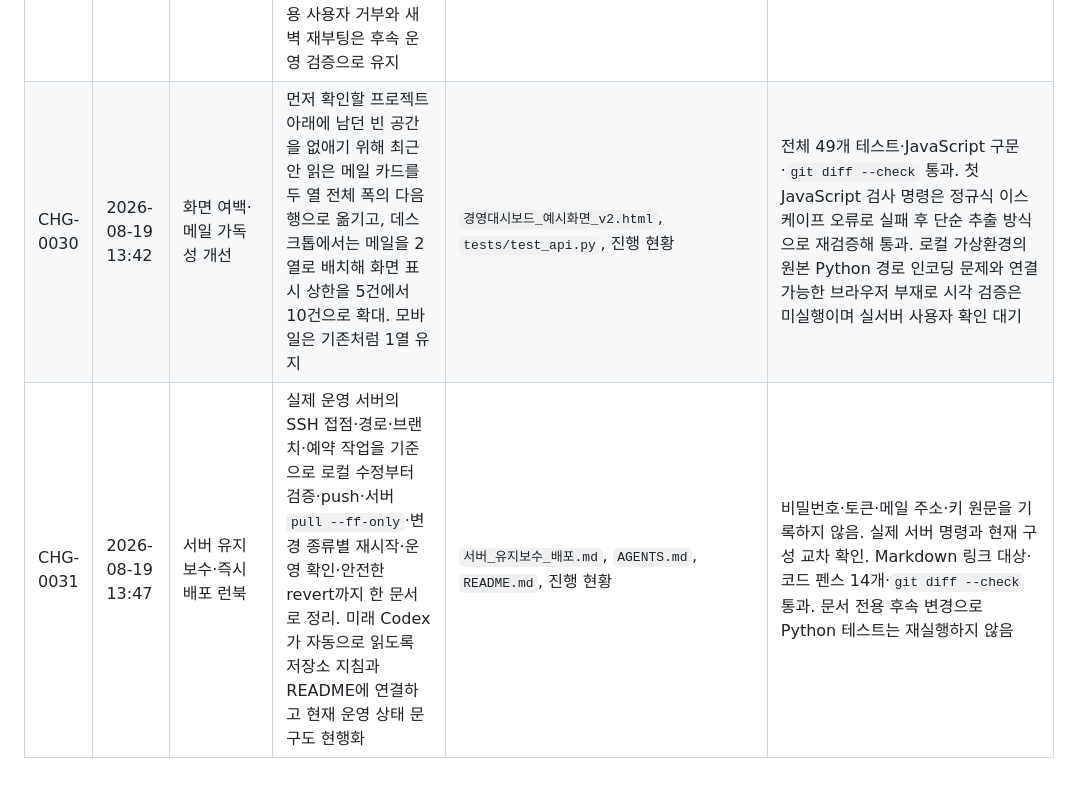
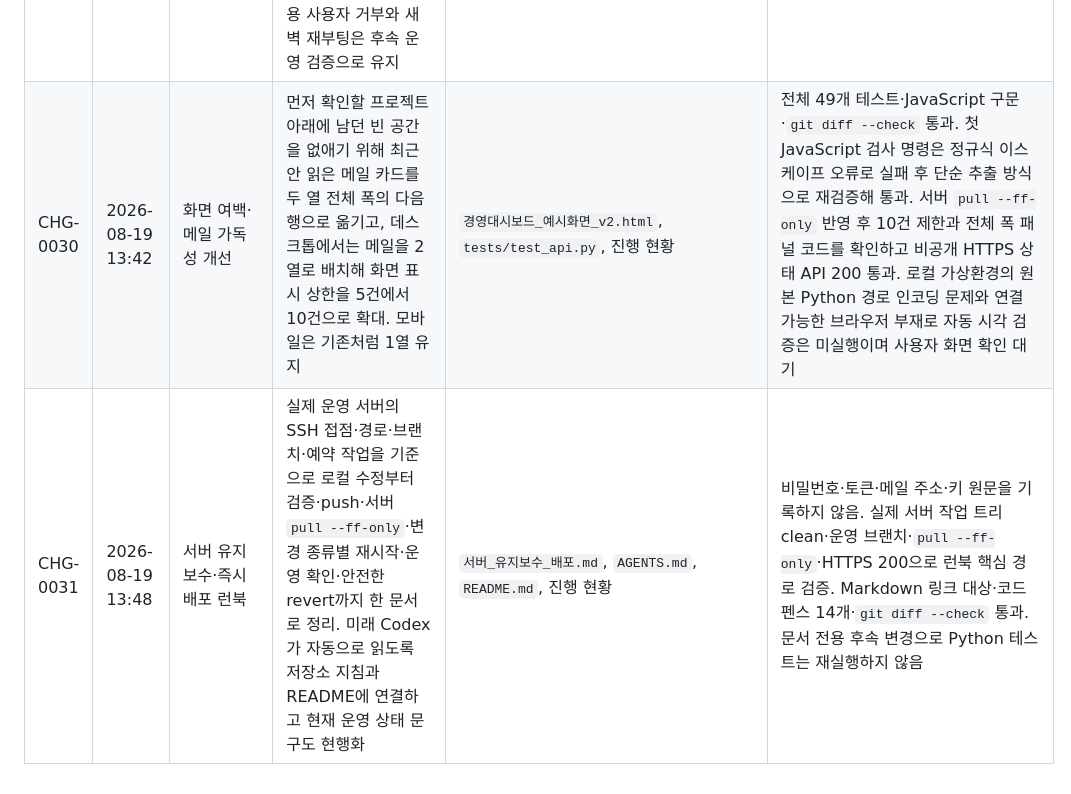
Before and after one commit to sunghyun123/yjs_backoffice, a Markdown page: 경영대시보드_개발진행현황.md, the part around one of its changes. Drawn GitHub-style.

Commit message:
docs: record maintenance deployment verification

```diff
--- a/경영대시보드_개발진행현황.md
+++ b/경영대시보드_개발진행현황.md
@@ -124,5 +124,5 @@
 | CHG-0027 | 2026-08-19 11:21 | 보안 탐지 대응·임시 메일 범위 | Gmail·Naver 자격증명 확인 전 두 계정을 서버 운영 설정에서 비활성화하고 다우오피스만 시연 대상으로 유지. 원격 `EncodedCommand`가 보안 제품의 PowerShell 파일리스 행동 탐지와 같은 시각에 차단된 사실을 확인해 해당 방식을 폐기하고, 운영 검증 스크립트가 `.env`의 허용 로그인 값과 활성 메일 목록을 출력 없이 직접 읽어 신선한 메일 스냅샷까지 검사하도록 변경 | 서버 `.env`·대시보드 작업, `scripts/verify_delivery.ps1`, `배포_체크리스트.md`, 진행 현황 | Gmail·Naver 비활성화·ACL 재적용·대시보드 재기동 후, 평문 `-File` 검증에서 프로젝트 87건·공유 색인·활성 메일 1계정의 신선한 스냅샷 통과. PowerShell 구문과 `git diff --check` 통과. Tailscale 실행 파일 직접 호출에서도 tailnet Serve 비활성화가 확인되어 관리자 콘솔 HTTPS/Serve 활성화 대기. 보안 예외는 추가하지 않았고 재부팅·실기기 검증은 미실행 |
 | CHG-0028 | 2026-08-19 11:43 | 비공개 HTTPS 배포·감사 호환성 | Owner 권한으로 tailnet HTTPS/Serve를 활성화하고 서버 localhost 대시보드를 tailnet 전용 HTTPS로 게시. 최신 Tailscale CLI가 비공개 Serve 경로도 `funnel status`에 표시하는 동작에 맞춰 공개 여부를 `Available on the internet` 표식으로 판정하도록 감사를 수정 | 서버 Tailscale Serve 설정, `scripts/audit_delivery_readiness.ps1`, 진행 현황 | 서버 직접 실행 파일 호출로 Serve 상태가 tailnet only이고 공개 Funnel 표식이 없음을 확인. HTTPS 상태 API 200과 HSTS·CSP·nosniff·DENY·no-referrer 헤더 통과, Tailscale 미접속 개발 PC에서는 전용 호스트 DNS 해석 실패 확인. PowerShell 인코딩 명령과 보안 예외는 사용하지 않음. PowerShell 구문과 `git diff --check` 통과. 실제 허용 사용자 브라우저·Grants·재부팅 검증은 아직 미실행 |
 | CHG-0029 | 2026-08-19 13:23 | 납품 버전 1차 사용자 인수 | 허용 사용자 Windows PC에 Tailscale을 설치하고 같은 tailnet에 연결한 뒤 비공개 HTTPS 대시보드 화면 표시를 확인해 기획 납품 버전의 서버 배포와 1차 사용자 인수 완료 상태를 기록. 대표이사 계정·기기 Grants, Gmail·Naver, 비허용 사용자 거부와 새벽 재부팅은 후속 운영 검증으로 유지 | `경영대시보드_개발진행현황.md` | 사용자가 실제 PC 브라우저에서 화면 정상 표시와 결과 양호를 확인. `git diff --check` 통과. 문서 전용 변경으로 소스 테스트는 미실행 |
-| CHG-0030 | 2026-08-19 13:42 | 화면 여백·메일 가독성 개선 | 먼저 확인할 프로젝트 아래에 남던 빈 공간을 없애기 위해 최근 안 읽은 메일 카드를 두 열 전체 폭의 다음 행으로 옮기고, 데스크톱에서는 메일을 2열로 배치해 화면 표시 상한을 5건에서 10건으로 확대. 모바일은 기존처럼 1열 유지 | `경영대시보드_예시화면_v2.html`, `tests/test_api.py`, 진행 현황 | 전체 49개 테스트·JavaScript 구문·`git diff --check` 통과. 첫 JavaScript 검사 명령은 정규식 이스케이프 오류로 실패 후 단순 추출 방식으로 재검증해 통과. 로컬 가상환경의 원본 Python 경로 인코딩 문제와 연결 가능한 브라우저 부재로 시각 검증은 미실행이며 실서버 사용자 확인 대기 |
-| CHG-0031 | 2026-08-19 13:47 | 서버 유지보수·즉시 배포 런북 | 실제 운영 서버의 SSH 접점·경로·브랜치·예약 작업을 기준으로 로컬 수정부터 검증·push·서버 `pull --ff-only`·변경 종류별 재시작·운영 확인·안전한 revert까지 한 문서로 정리. 미래 Codex가 자동으로 읽도록 저장소 지침과 README에 연결하고 현재 운영 상태 문구도 현행화 | `서버_유지보수_배포.md`, `AGENTS.md`, `README.md`, 진행 현황 | 비밀번호·토큰·메일 주소·키 원문을 기록하지 않음. 실제 서버 명령과 현재 구성 교차 확인. Markdown 링크 대상·코드 펜스 14개·`git diff --check` 통과. 문서 전용 후속 변경으로 Python 테스트는 재실행하지 않음 |
+| CHG-0030 | 2026-08-19 13:42 | 화면 여백·메일 가독성 개선 | 먼저 확인할 프로젝트 아래에 남던 빈 공간을 없애기 위해 최근 안 읽은 메일 카드를 두 열 전체 폭의 다음 행으로 옮기고, 데스크톱에서는 메일을 2열로 배치해 화면 표시 상한을 5건에서 10건으로 확대. 모바일은 기존처럼 1열 유지 | `경영대시보드_예시화면_v2.html`, `tests/test_api.py`, 진행 현황 | 전체 49개 테스트·JavaScript 구문·`git diff --check` 통과. 첫 JavaScript 검사 명령은 정규식 이스케이프 오류로 실패 후 단순 추출 방식으로 재검증해 통과. 서버 `pull --ff-only` 반영 후 10건 제한과 전체 폭 패널 코드를 확인하고 비공개 HTTPS 상태 API 200 통과. 로컬 가상환경의 원본 Python 경로 인코딩 문제와 연결 가능한 브라우저 부재로 자동 시각 검증은 미실행이며 사용자 화면 확인 대기 |
+| CHG-0031 | 2026-08-19 13:48 | 서버 유지보수·즉시 배포 런북 | 실제 운영 서버의 SSH 접점·경로·브랜치·예약 작업을 기준으로 로컬 수정부터 검증·push·서버 `pull --ff-only`·변경 종류별 재시작·운영 확인·안전한 revert까지 한 문서로 정리. 미래 Codex가 자동으로 읽도록 저장소 지침과 README에 연결하고 현재 운영 상태 문구도 현행화 | `서버_유지보수_배포.md`, `AGENTS.md`, `README.md`, 진행 현황 | 비밀번호·토큰·메일 주소·키 원문을 기록하지 않음. 실제 서버 작업 트리 clean·운영 브랜치·`pull --ff-only`·HTTPS 200으로 런북 핵심 경로 검증. Markdown 링크 대상·코드 펜스 14개·`git diff --check` 통과. 문서 전용 후속 변경으로 Python 테스트는 재실행하지 않음 |
```
Also changed, not shown: other parts of 경영대시보드_개발진행현황.md (+1 -1 lines).
